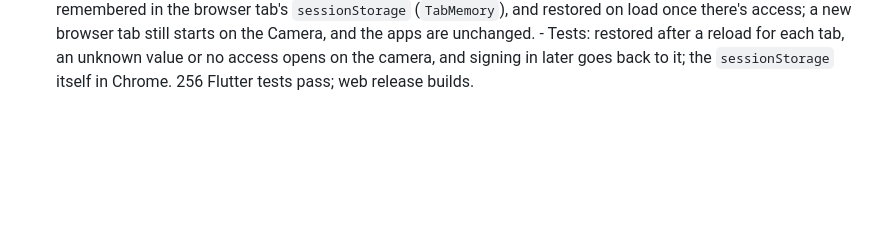
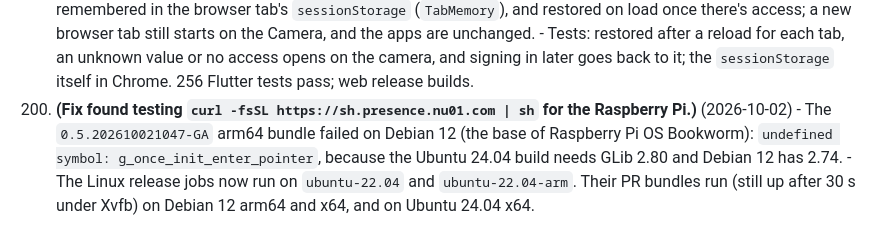
Before and after one commit to prodbytes/presence, a Markdown page: specs/requests.md, the part around the change. Drawn GitHub-style; blank space fills up the shorter version.

Commit message:
Specs: Linux bundles build on Ubuntu 22.04 for Debian 12
Co-Authored-By: Claude Opus 5.5 <noreply@anthropic.com>

```diff
--- a/specs/requests.md
+++ b/specs/requests.md
@@ -1687,3 +1687,12 @@ Also fixed along the way: relaxed the Dart SDK constraint from `^3.13.4` to
       access opens on the camera, and signing in later goes back to it;
       the `sessionStorage` itself in Chrome. 256 Flutter tests pass; web
       release builds.
+200. **(Fix found testing `curl -fsSL https://sh.presence.nu01.com | sh` for
+    the Raspberry Pi.)** (2026-10-02)
+    - The `0.5.202610021047-GA` arm64 bundle failed on Debian 12 (the base
+      of Raspberry Pi OS Bookworm): `undefined symbol:
+      g_once_init_enter_pointer`, because the Ubuntu 24.04 build needs
+      GLib 2.80 and Debian 12 has 2.74.
+    - The Linux release jobs now run on `ubuntu-22.04` and
+      `ubuntu-22.04-arm`. Their PR bundles run (still up after 30 s under
+      Xvfb) on Debian 12 arm64 and x64, and on Ubuntu 24.04 x64.
```
Also changed, not shown: specs/release.md (+9 -4 lines).
